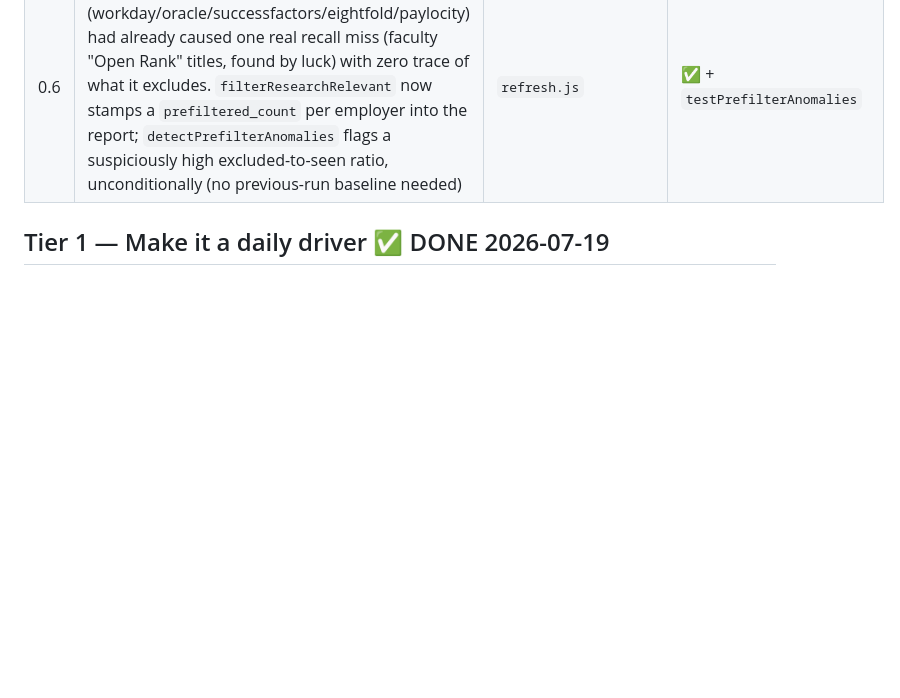
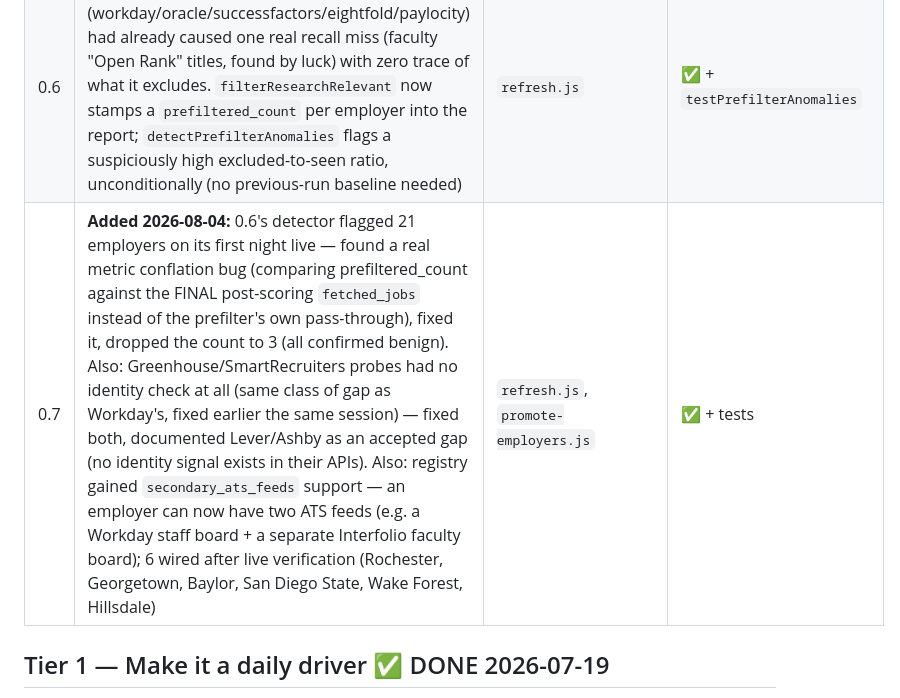
Before and after one commit to ChristianMangwanda/veritas-research-radar, a Markdown page: ROADMAP.md, the part around the change. Drawn GitHub-style; blank space fills up the shorter version.

Commit message:
docs: capture the prefilter/identity-check/multi-feed session in ROADMAP
Co-Authored-By: Claude Sonnet 5 <noreply@anthropic.com>

```diff
--- a/ROADMAP.md
+++ b/ROADMAP.md
@@ -51,6 +51,7 @@ workflow YAML parses, `deadman-check.js` + `digest.js` smoke-tested locally.
 | 0.4 | digest.js: wrap the `jobs.json` fallback read in try/catch (it ENOENTs in CI); fix wrong "reads committed data only" comment in `radar-digest.yml` | `digest.js:43-46` | ✅ |
 | 0.5 | Dashboard: keep successfully fetched pages when one Supabase page fails (currently one flaky page → 0 jobs); real error state distinct from "no filter matches" | `app.js:159-177`, `index.html:171-174` | ✅ per-page failures kept + `#load-error` banner; **browser-verified** (headless Chromium: partial + hard-failure paths) |
 | 0.6 | **Added 2026-08-03:** the pre-fetch title prefilter (workday/oracle/successfactors/eightfold/paylocity) had already caused one real recall miss (faculty "Open Rank" titles, found by luck) with zero trace of what it excludes. `filterResearchRelevant` now stamps a `prefiltered_count` per employer into the report; `detectPrefilterAnomalies` flags a suspiciously high excluded-to-seen ratio, unconditionally (no previous-run baseline needed) | `refresh.js` | ✅ + `testPrefilterAnomalies` |
+| 0.7 | **Added 2026-08-04:** 0.6's detector flagged 21 employers on its first night live — found a real metric conflation bug (comparing prefiltered_count against the FINAL post-scoring `fetched_jobs` instead of the prefilter's own pass-through), fixed it, dropped the count to 3 (all confirmed benign). Also: Greenhouse/SmartRecruiters probes had no identity check at all (same class of gap as Workday's, fixed earlier the same session) — fixed both, documented Lever/Ashby as an accepted gap (no identity signal exists in their APIs). Also: registry gained `secondary_ats_feeds` support — an employer can now have two ATS feeds (e.g. a Workday staff board + a separate Interfolio faculty board); 6 wired after live verification (Rochester, Georgetown, Baylor, San Diego State, Wake Forest, Hillsdale) | `refresh.js`, `promote-employers.js` | ✅ + tests |
 
 ## Tier 1 — Make it a daily driver ✅ DONE 2026-07-19
 
```
